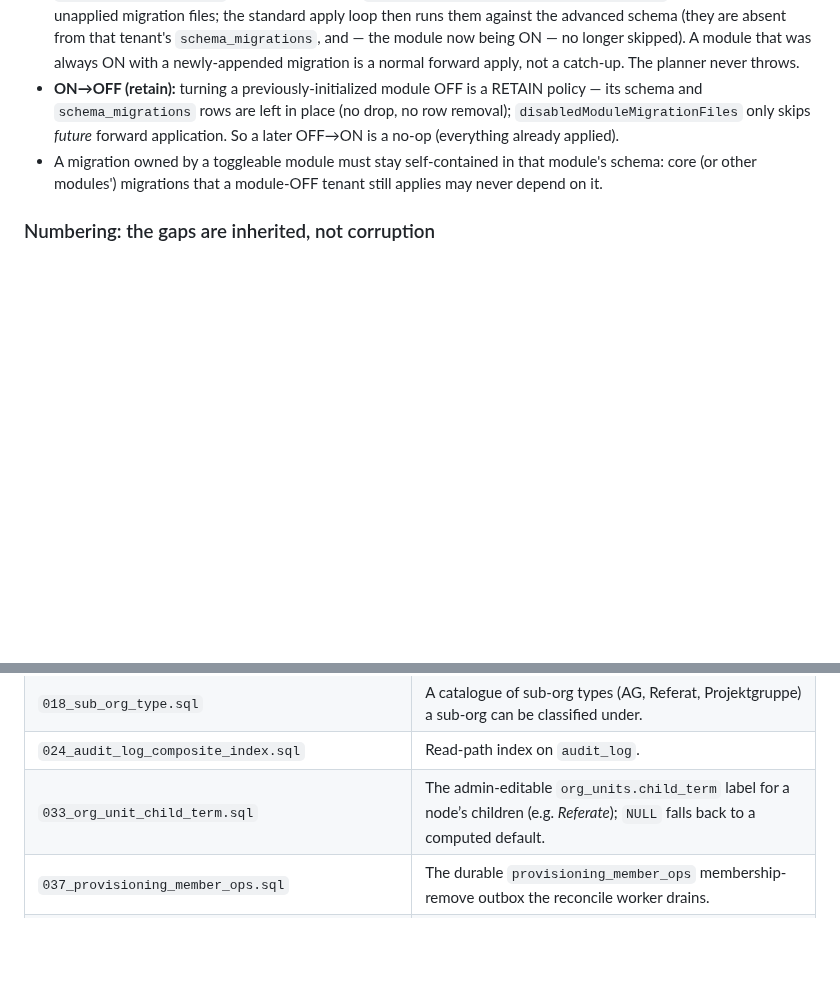
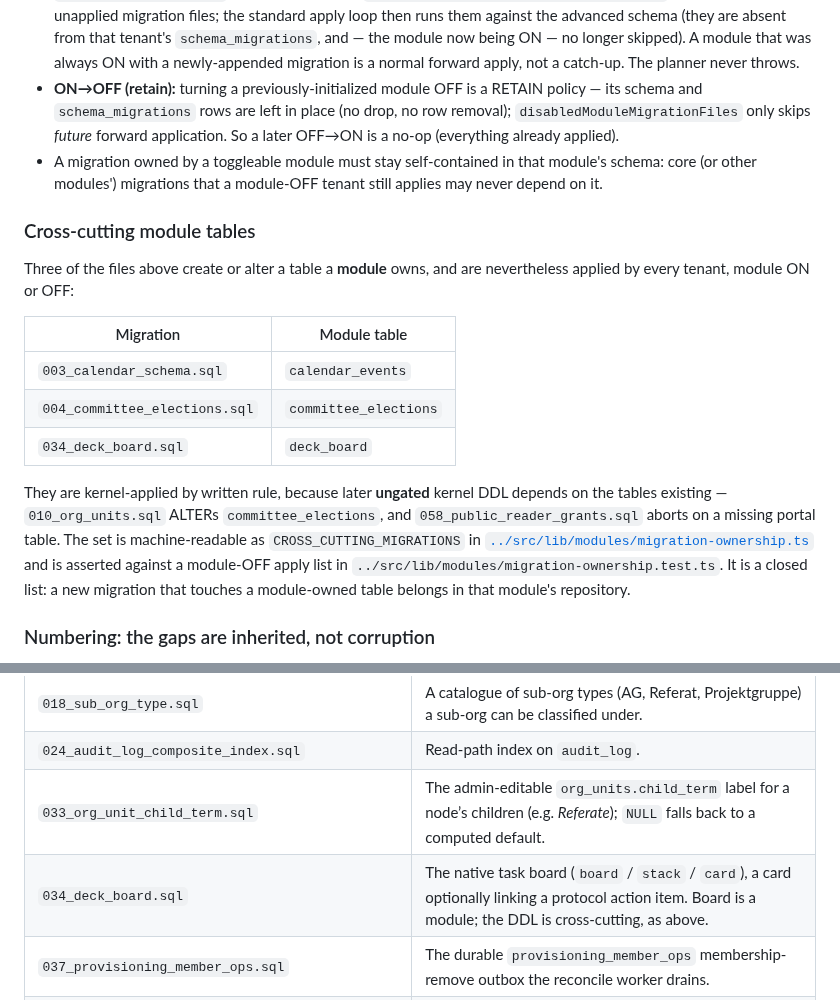
Before and after one commit to Hello-N00del/gremion, a Markdown page: gremion-ui/migrations/README.md, 2 parts joined by grey strips. Rendered like a GitHub page; blank space fills up the shorter version.

```diff
--- a/gremion-ui/migrations/README.md
+++ b/gremion-ui/migrations/README.md
@@ -234,6 +234,26 @@ not bookkeeping"). Consequences:
   module's schema: core (or other modules') migrations that a module-OFF
   tenant still applies may never depend on it.
 
+### Cross-cutting module tables
+
+Three of the files above create or alter a table a **module** owns, and are
+nevertheless applied by every tenant, module ON or OFF:
+
+| Migration | Module table |
+|---|---|
+| `003_calendar_schema.sql` | `calendar_events` |
+| `004_committee_elections.sql` | `committee_elections` |
+| `034_deck_board.sql` | `deck_board` |
+
+They are kernel-applied by written rule, because later **ungated** kernel DDL
+depends on the tables existing — `010_org_units.sql` ALTERs
+`committee_elections`, and `058_public_reader_grants.sql` aborts on a missing
+portal table. The set is machine-readable as `CROSS_CUTTING_MIGRATIONS` in
+[`../src/lib/modules/migration-ownership.ts`](../src/lib/modules/migration-ownership.ts)
+and is asserted against a module-OFF apply list in
+`../src/lib/modules/migration-ownership.test.ts`. It is a closed list: a new
+migration that touches a module-owned table belongs in that module's repository.
+
 ### Numbering: the gaps are inherited, not corruption
 
 The filenames in this directory are **deliberately non-contiguous**. They are
@@ -282,6 +303,7 @@ order:
 | `018_sub_org_type.sql` | A catalogue of sub-org types (AG, Referat, Projektgruppe) a sub-org can be classified under. |
 | `024_audit_log_composite_index.sql` | Read-path index on `audit_log`. |
 | `033_org_unit_child_term.sql` | The admin-editable `org_units.child_term` label for a node’s children (e.g. *Referate*); `NULL` falls back to a computed default. |
+| `034_deck_board.sql` | The native task board (`board` / `stack` / `card`), a card optionally linking a protocol action item. Board is a module; the DDL is cross-cutting, as above. |
 | `037_provisioning_member_ops.sql` | The durable `provisioning_member_ops` membership-remove outbox the reconcile worker drains. |
 | `038_org_unit_kind_catalog.sql` | Demotes the closed `OrgUnitKind` taxonomy to the per-tenant `org_unit_kind` reference table (FK from `org_units.kind`), plus root policy, display-label override, authority + voting flags. |
 | `039_caucus.sql` | The orthogonal caucus / *Fraktion* dimension (`caucus` + `caucus_membership`), off by default — zero rows means the feature is disabled. |
```
Also changed, not shown: other parts of gremion-ui/migrations/README.md (+36 -28 lines), README.md (+2 -2 lines), docs/about-gremion.md (+3 -3 lines).
